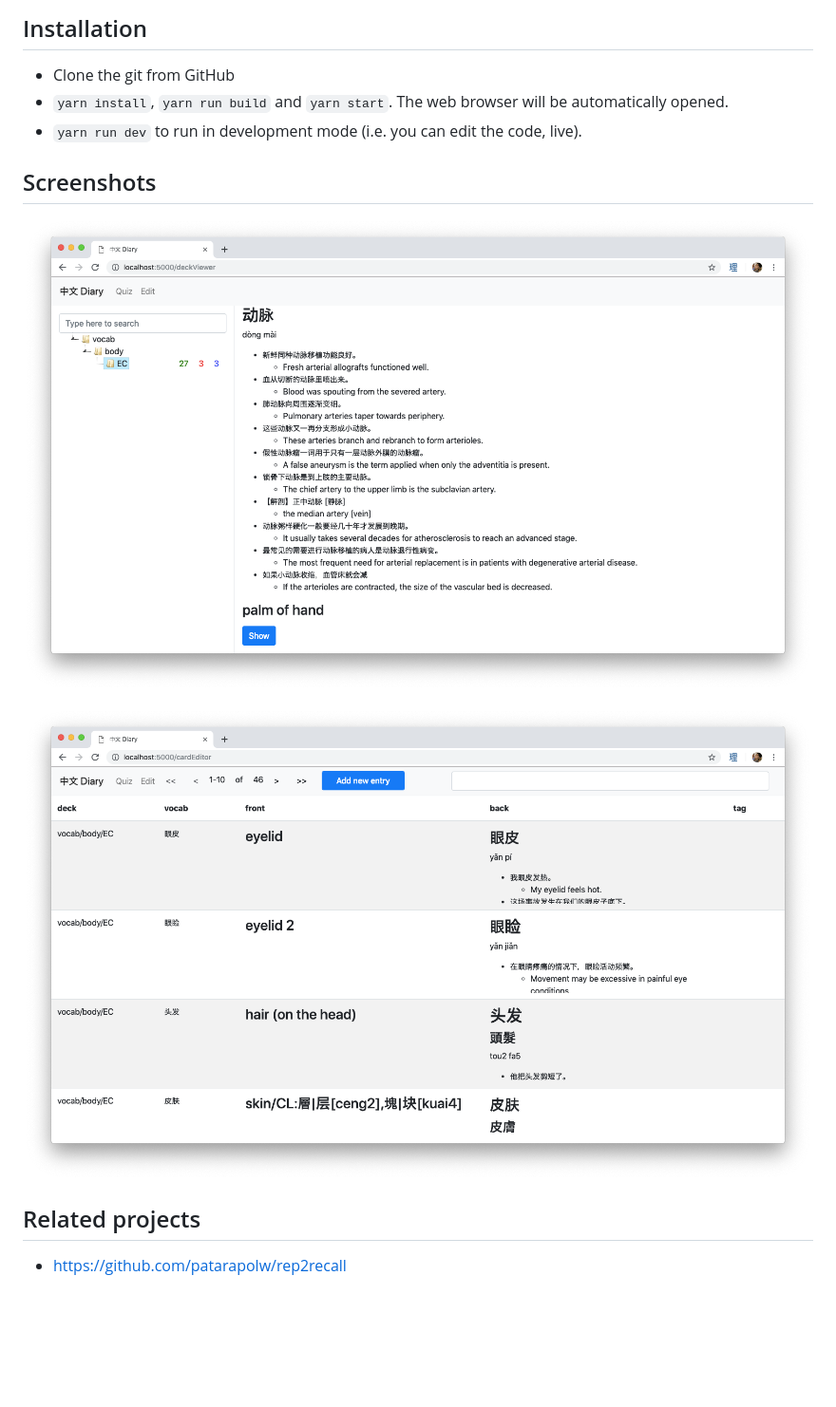
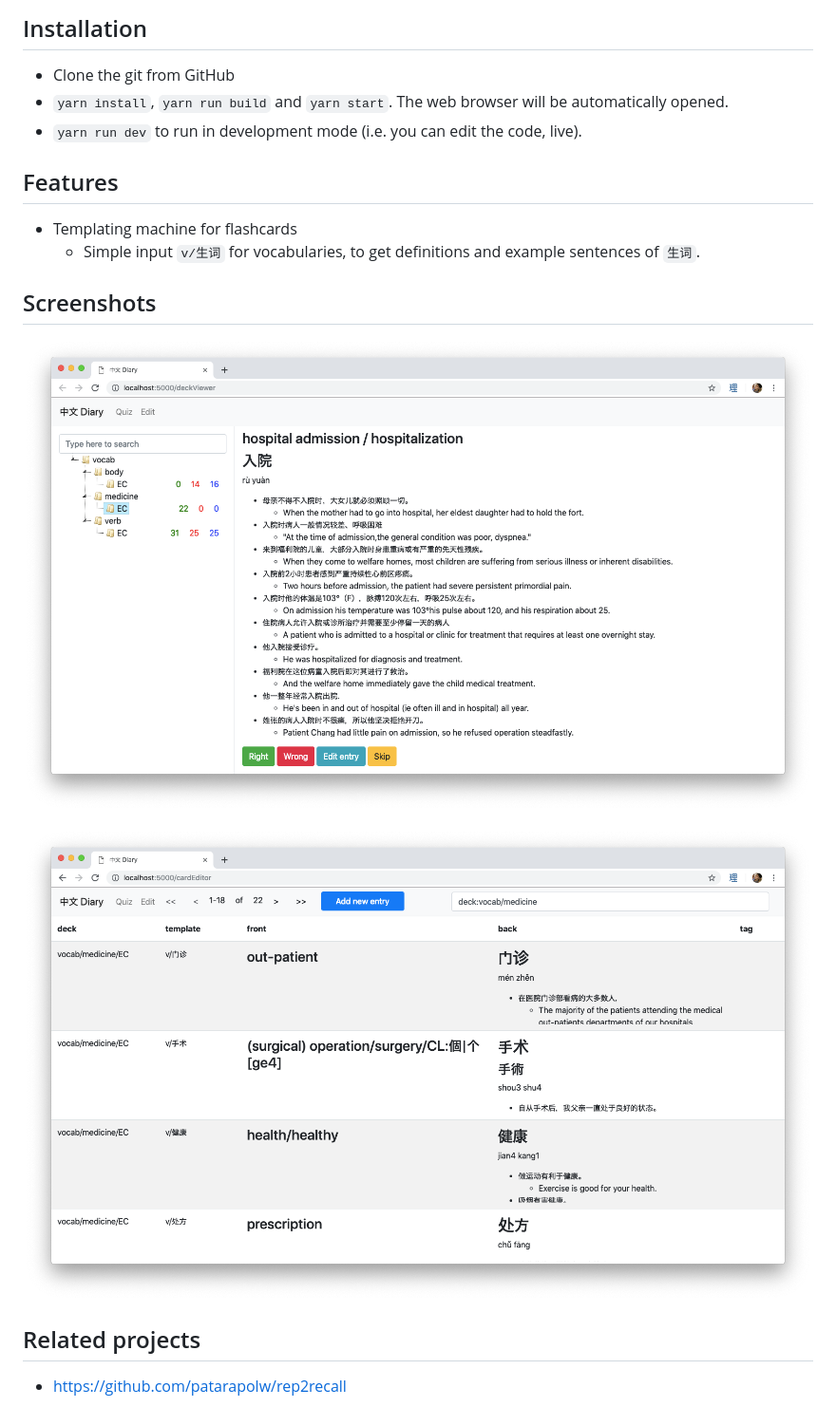
Before and after one commit to patarapolw/zhdiary-app, a Markdown page: README.md, the part around the change. Shown: that part at 95% size. GitHub-like rendering; pictures changed too: screenshots/editor.png, screenshots/quiz.png; blank space fills up the shorter version.

Commit message:
add centralized templating system

```diff
--- a/README.md
+++ b/README.md
@@ -8,6 +8,11 @@ A fully-offline flashcard app for recording "中文 diary"
 - `yarn install`, `yarn run build` and `yarn start`. The web browser will be automatically opened.
 - `yarn run dev` to run in development mode (i.e. you can edit the code, live).
 
+## Features
+
+- Templating machine for flashcards
+  - Simple input `v/生词` for vocabularies, to get definitions and example sentences of `生词`.
+
 ## Screenshots
 
 ![](/screenshots/quiz.png)
```
Also changed, not shown: 10 other files.
